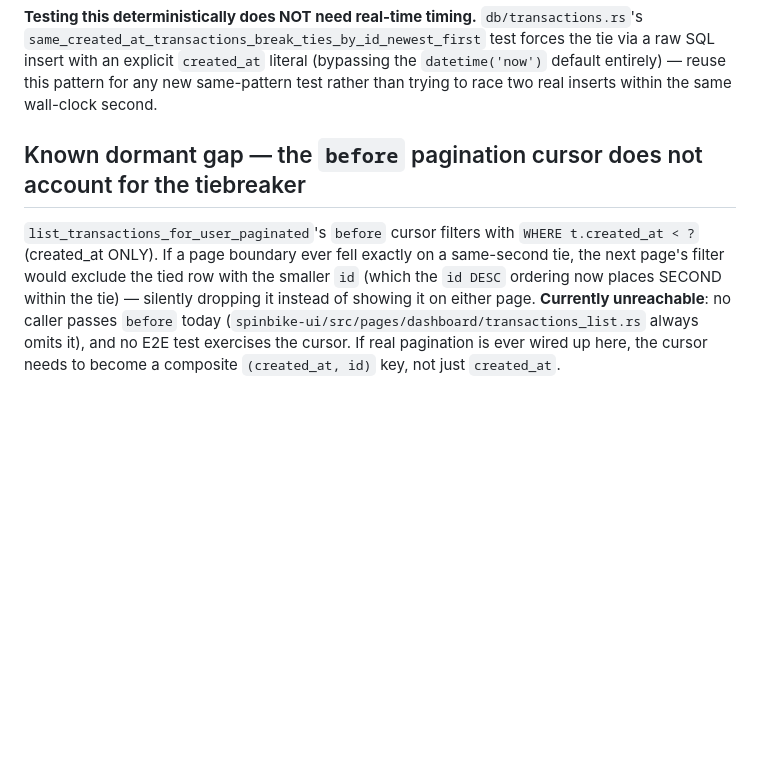
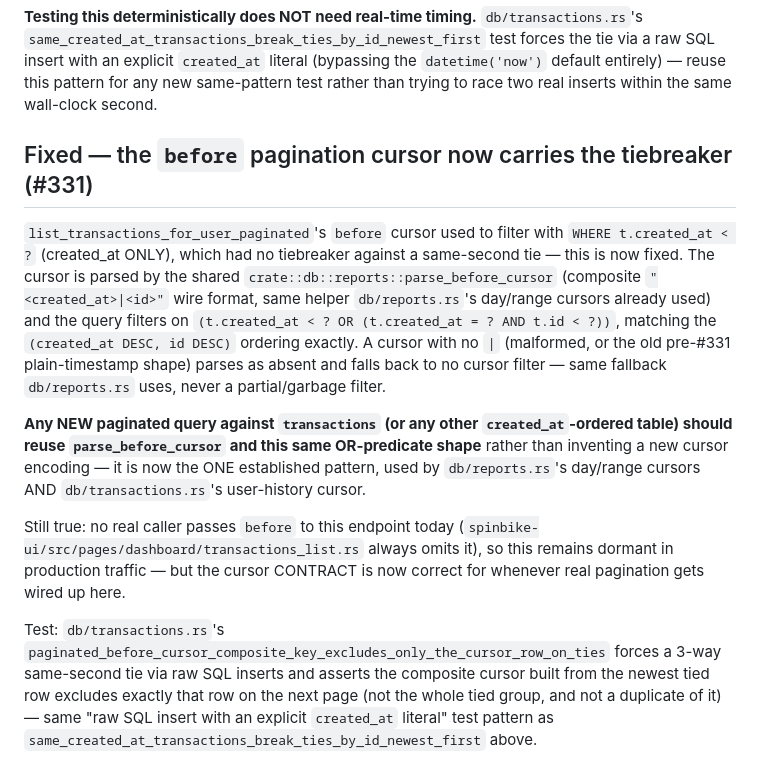
Before and after one commit to zbynekdrlik/spinbike, a Markdown page: .claude/rules/transaction-ordering.md, the part around the change. Rendered like a GitHub page; blank space fills up the shorter version.

Commit message:
docs(playbook): #331 pagination cursor fix — update the dormant-gap note
transaction-ordering.md documented the before-cursor's missing id
tiebreaker as a "known dormant gap"; #331 fixed it. Replace the gap
description with the fix (parse_before_cursor reuse, the OR-predicate
shape) and point future paginated-query authors at the same pattern.

```diff
--- a/.claude/rules/transaction-ordering.md
+++ b/.claude/rules/transaction-ordering.md
@@ -48,15 +48,35 @@ literal (bypassing the `datetime('now')` default entirely) — reuse this
 pattern for any new same-pattern test rather than trying to race two real
 inserts within the same wall-clock second.
 
-## Known dormant gap — the `before` pagination cursor does not account for the tiebreaker
+## Fixed — the `before` pagination cursor now carries the tiebreaker (#331)
 
-`list_transactions_for_user_paginated`'s `before` cursor filters with
-`WHERE t.created_at < ?` (created_at ONLY). If a page boundary ever fell
-exactly on a same-second tie, the next page's filter would exclude the
-tied row with the smaller `id` (which the `id DESC` ordering now places
-SECOND within the tie) — silently dropping it instead of showing it on
-either page. **Currently unreachable**: no caller passes `before` today
+`list_transactions_for_user_paginated`'s `before` cursor used to filter
+with `WHERE t.created_at < ?` (created_at ONLY), which had no tiebreaker
+against a same-second tie — this is now fixed. The cursor is parsed by the
+shared `crate::db::reports::parse_before_cursor` (composite
+`"<created_at>|<id>"` wire format, same helper `db/reports.rs`'s day/range
+cursors already used) and the query filters on
+`(t.created_at < ? OR (t.created_at = ? AND t.id < ?))`, matching the
+`(created_at DESC, id DESC)` ordering exactly. A cursor with no `|`
+(malformed, or the old pre-#331 plain-timestamp shape) parses as absent and
+falls back to no cursor filter — same fallback `db/reports.rs` uses,
+never a partial/garbage filter.
+
+**Any NEW paginated query against `transactions` (or any other
+`created_at`-ordered table) should reuse `parse_before_cursor` and this
+same OR-predicate shape** rather than inventing a new cursor encoding — it
+is now the ONE established pattern, used by `db/reports.rs`'s day/range
+cursors AND `db/transactions.rs`'s user-history cursor.
+
+Still true: no real caller passes `before` to this endpoint today
 (`spinbike-ui/src/pages/dashboard/transactions_list.rs` always omits it),
-and no E2E test exercises the cursor. If real pagination is ever wired up
-here, the cursor needs to become a composite `(created_at, id)` key, not
-just `created_at`.
+so this remains dormant in production traffic — but the cursor CONTRACT is
+now correct for whenever real pagination gets wired up here.
+
+Test: `db/transactions.rs`'s
+`paginated_before_cursor_composite_key_excludes_only_the_cursor_row_on_ties`
+forces a 3-way same-second tie via raw SQL inserts and asserts the
+composite cursor built from the newest tied row excludes exactly that row
+on the next page (not the whole tied group, and not a duplicate of it) —
+same "raw SQL insert with an explicit `created_at` literal" test pattern
+as `same_created_at_transactions_break_ties_by_id_newest_first` above.
```
